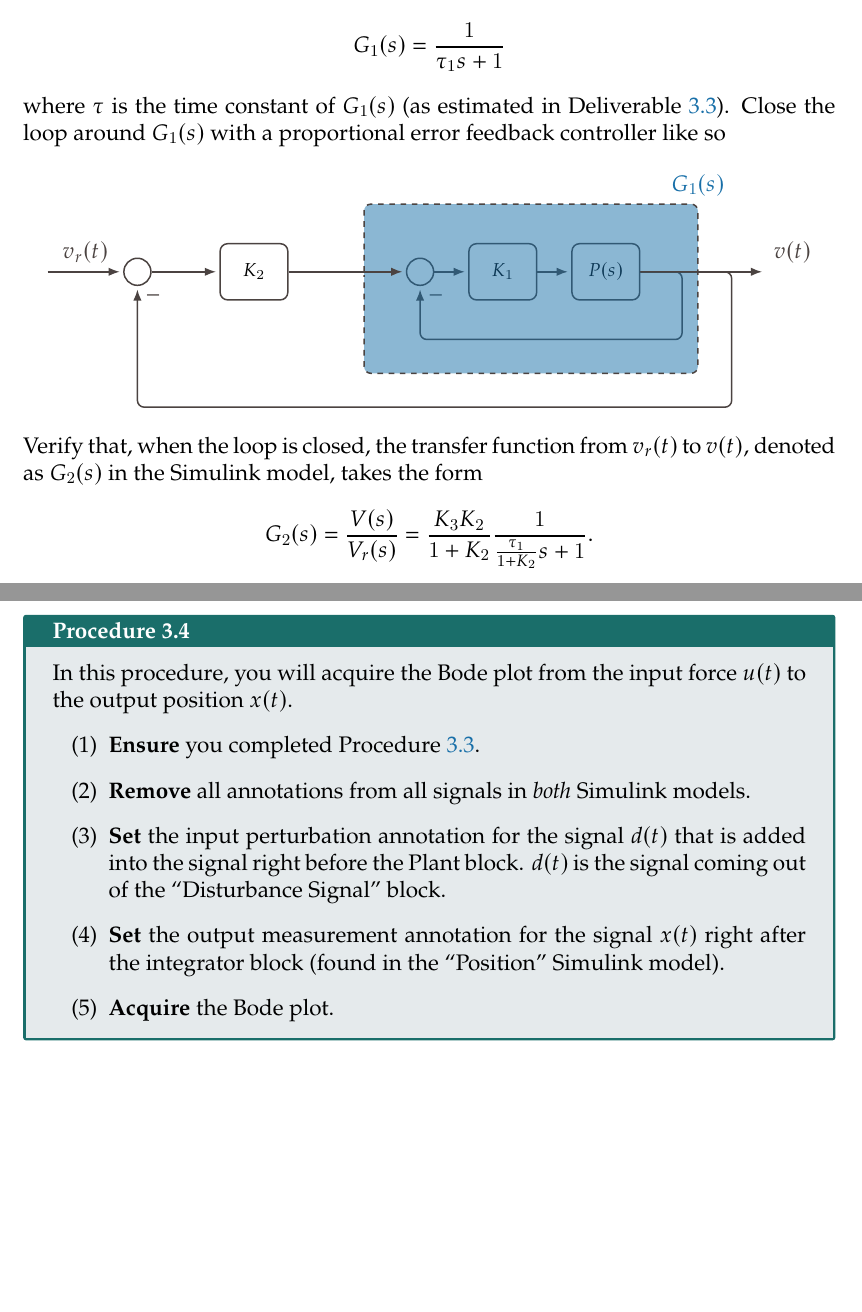
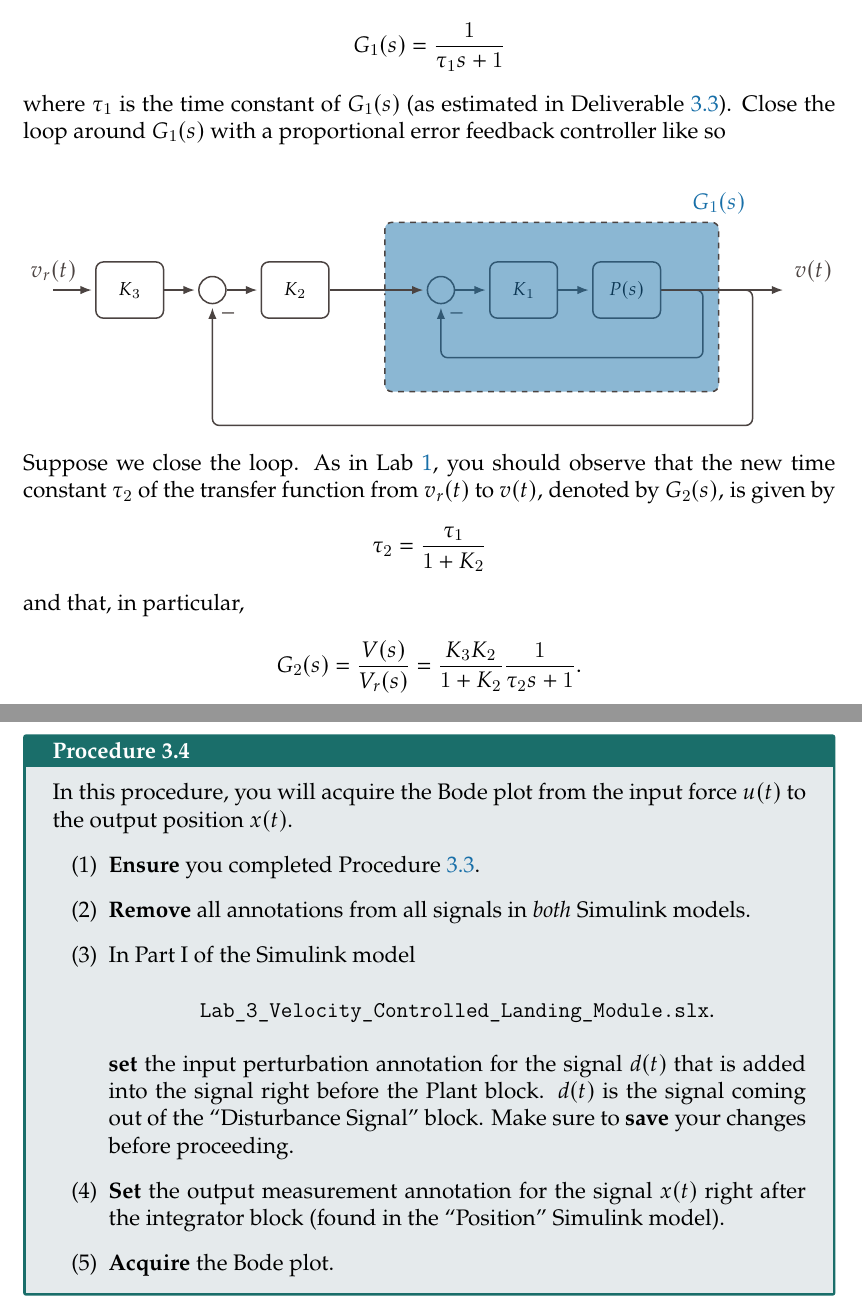
Before and after one commit to rollends/lab-manual-intro-control, a LaTeX thesis (ECE380-S2020-Lab-Manual.tex, which reads Lab-3.tex): two parts of pages 42 and 45 of 59, joined at a grey line, cut so that both start at the same text, the shorter picture padded with empty space. Compiled offline with LuaLaTeX.

Commit message:
Fixes suggested by Hassaan Q. Thanks!

```diff
--- a/Lab-3.tex
+++ b/Lab-3.tex
@@ -203,7 +203,7 @@ Verify for yourself that
 \[
   G_1(s) = \frac{1}{\tau_1 s + 1}
 \]
-where \(\tau\) is the time constant of \(G_1(s)\) (as estimated in Deliverable~\ref{del:lab3:g1:3}).
+where \(\tau_1\) is the time constant of \(G_1(s)\) (as estimated in Deliverable~\ref{del:lab3:g1:3}).
 Close the loop around \(G_1(s)\) with a proportional error feedback controller like so
 %
 \begin{center}
@@ -244,9 +244,10 @@ Close the loop around \(G_1(s)\) with a proportional error feedback controller l
     \draw [smooth_area_path, fill = Blue, fill opacity = 0.50, text opacity = 1]
       ($(w)+(0.25, 0)$) -- +(0, 0.50) -| node[midway, above, color=Blue] {\(G_1(s)\)} ($(v)+(-0.50,0)$) -- +(0, -0.75) -| ($(w)+(0.25, 0)$);
 
-    \node [draw, smooth_block, left = 0.25 of w] (Gain2) {\(K_2\)};
-    \node [draw, smooth_sum, left = 0.50 of Gain2] (Sum2) {};
-    \node [left = 0.50 of Sum2] (v_r) {};
+    \node [draw, smooth_block, left = 0.10 of w] (Gain2) {\(K_2\)};
+    \node [draw, smooth_sum, left = 0.25 of Gain2] (Sum2) {};
+    \node [draw, smooth_block, left = 0.25 of Sum2] (Gain3) {\(K_3\)};
+    \node [left = 0.25 of Gain3] (v_r) {};
 
     \draw [arrow, smooth_path]
       (Plant.east)
@@ -266,19 +267,28 @@ Close the loop around \(G_1(s)\) with a proportional error feedback controller l
       --
       (Sum1.west);
     \draw [arrow, smooth_path]
+      (Gain3.east)
+      --
+      (Sum2.west);
+    \draw [arrow, smooth_path]
       (v_r.base)
+      node [above] {\(v_r(t)\)}
       --
-      (Sum2.west)
-      node [midway, above] {\(v_r(t)\)};
+      (Gain3.west);
 
   \end{tikzpicture}
 \end{center}
 %
-Verify that, when the loop is closed, the transfer function from \(v_r(t)\) to \(v(t),\) denoted as \(G_2(s)\) in the Simulink model, takes the form
+Suppose we close the loop.
+As in Lab~\ref{Lab:1}, you should observe that the new time constant \(\tau_2\) of the transfer function from \(v_r(t)\) to \(v(t),\) denoted by \(G_2(s),\) is given by
+\[
+  \tau_2 = \frac{\tau_1}{1 + K_2}
+\]
+and that, in particular,
 \[
   G_2(s)
     = \frac{V(s)}{V_r(s)}
-    = \frac{K_3 K_2}{1 + K_2} \frac{1}{\frac{\tau_1}{1 + K_2} s + 1}.
+    = \frac{K_3 K_2}{1 + K_2} \frac{1}{\tau_2 s + 1}.
 \]
 %
 \begin{procedure}[label={proc:lab3:speedup}]
@@ -431,8 +441,13 @@ You must complete the previous procedure before starting this final procedure.
       \textbf{Remove} all annotations from all signals in \emph{both} Simulink models.
     }
     \item{%
-      \textbf{Set} the input perturbation annotation for the signal \(d(t)\) that is added into the signal right before the Plant block.
+      In Part I of the Simulink model
+      \begin{center}
+        \texttt{Lab\_3\_Velocity\_Controlled\_Landing\_Module.slx}.
+      \end{center}
+      \textbf{set} the input perturbation annotation for the signal \(d(t)\) that is added into the signal right before the Plant block.
       \(d(t)\) is the signal coming out of the ``Disturbance Signal'' block.
+      Make sure to \textbf{save} your changes before proceeding.
     }
     \item{%
       \textbf{Set} the output measurement annotation for the signal \(x(t)\) right after the integrator block (found in the ``Position'' Simulink model).
```
Also changed, not shown: Lab-3.tex (2 more changed lines).
